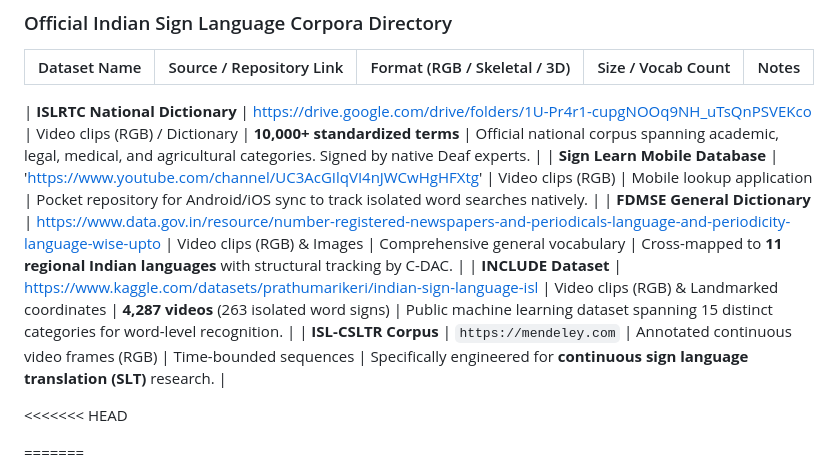
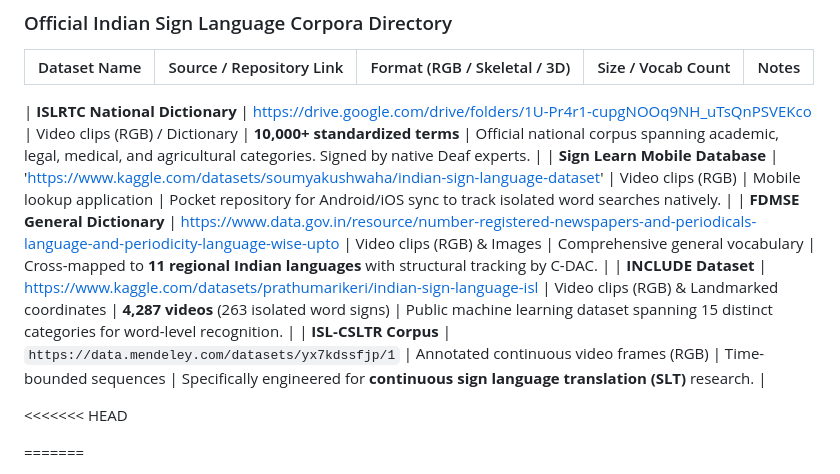
Before and after one commit to sriramxdev/Echo-Sync, a Markdown page: DATASETS.md, the part around the change. Rendered like a GitHub page.

Commit message:
Update ISL lexicon datasets

```diff
--- a/DATASETS.md
+++ b/DATASETS.md
@@ -42,10 +42,10 @@
 | :--- | :--- | :--- | :--- | :--- |
 
 | **ISLRTC National Dictionary** | https://drive.google.com/drive/folders/1U-Pr4r1-cupgNOOq9NH_uTsQnPSVEKco | Video clips (RGB) / Dictionary | **10,000+ standardized terms** | Official national corpus spanning academic, legal, medical, and agricultural categories. Signed by native Deaf experts. |
-| **Sign Learn Mobile Database** | 'https://www.youtube.com/channel/UC3AcGIlqVI4nJWCwHgHFXtg' | Video clips (RGB) | Mobile lookup application | Pocket repository for Android/iOS sync to track isolated word searches natively. |
+| **Sign Learn Mobile Database** | 'https://www.kaggle.com/datasets/soumyakushwaha/indian-sign-language-dataset' | Video clips (RGB) | Mobile lookup application | Pocket repository for Android/iOS sync to track isolated word searches natively. |
 | **FDMSE General Dictionary** | https://www.data.gov.in/resource/number-registered-newspapers-and-periodicals-language-and-periodicity-language-wise-upto | Video clips (RGB) & Images | Comprehensive general vocabulary | Cross-mapped to **11 regional Indian languages** with structural tracking by C-DAC. |
 | **INCLUDE Dataset** | https://www.kaggle.com/datasets/prathumarikeri/indian-sign-language-isl | Video clips (RGB) & Landmarked coordinates | **4,287 videos** (263 isolated word signs) | Public machine learning dataset spanning 15 distinct categories for word-level recognition. |
-| **ISL-CSLTR Corpus** | `https://mendeley.com` | Annotated continuous video frames (RGB) | Time-bounded sequences | Specifically engineered for **continuous sign language translation (SLT)** research. |
+| **ISL-CSLTR Corpus** | `https://data.mendeley.com/datasets/yx7kdssfjp/1` | Annotated continuous video frames (RGB) | Time-bounded sequences | Specifically engineered for **continuous sign language translation (SLT)** research. |
 
 
 
```
